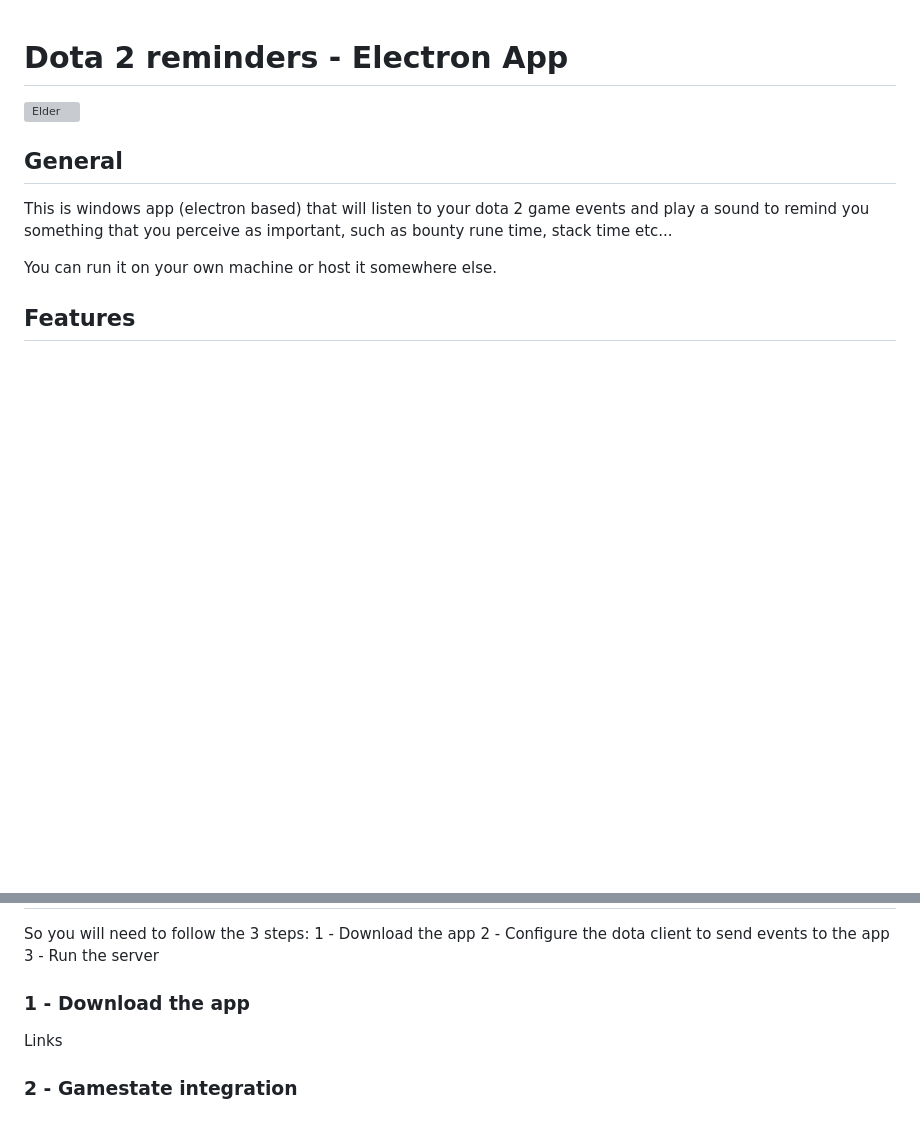
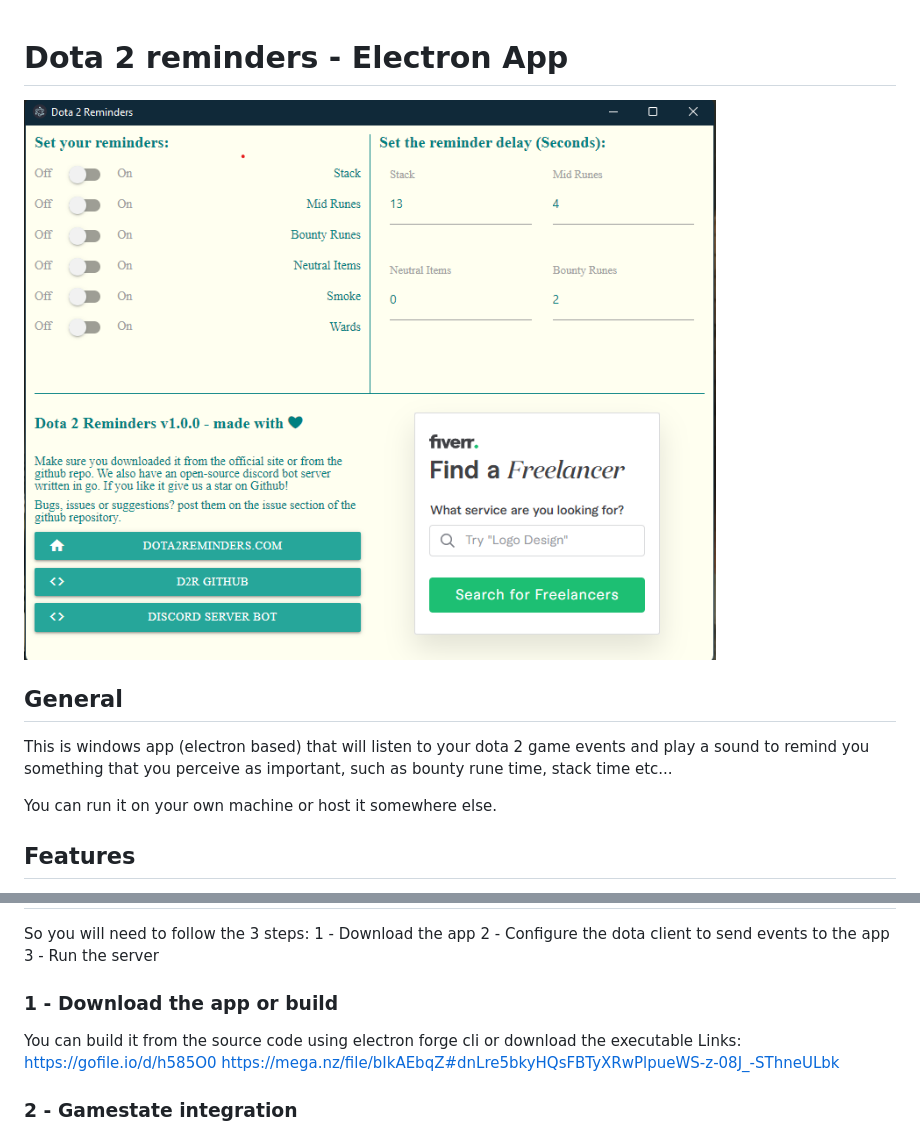
Before and after one commit to Jordhan-Carvalho/d2r-electron, a Markdown page: README.md, 2 parts joined by grey strips. GitHub-like rendering; pictures changed too: dev_assets/elec.png (added); blank space fills up the shorter version; grey boxes are pictures that could not be loaded.

Commit message:
chore: readme

```diff
--- a/README.md
+++ b/README.md
@@ -1,6 +1,6 @@
 # Dota 2 reminders - Electron App
 
-![Elder](dev_assets/elder.png?raw=true "Elder")
+![Electron app](dev_assets/elec.png?raw=true "Electron app")
 
 
 ## General
@@ -26,8 +26,11 @@ So you will need to follow the 3 steps:
 2 - Configure the dota client to send events to the app
 3 - Run the server
 
-### 1 - Download the app
-Links
+### 1 - Download the app or build
+You can build it from the source code using electron forge cli or download the executable Links:
+https://gofile.io/d/h585O0
+https://mega.nz/file/bIkAEbqZ#dnLre5bkyHQsFBTyXRwPlpueWS-z-08J_-SThneULbk
+
 
 ### 2 - Gamestate integration
 First thing to do is prepare your dota client to send in-game information to the app.
```
Also changed, not shown: dev_assets/gamestatePath.png (added).
